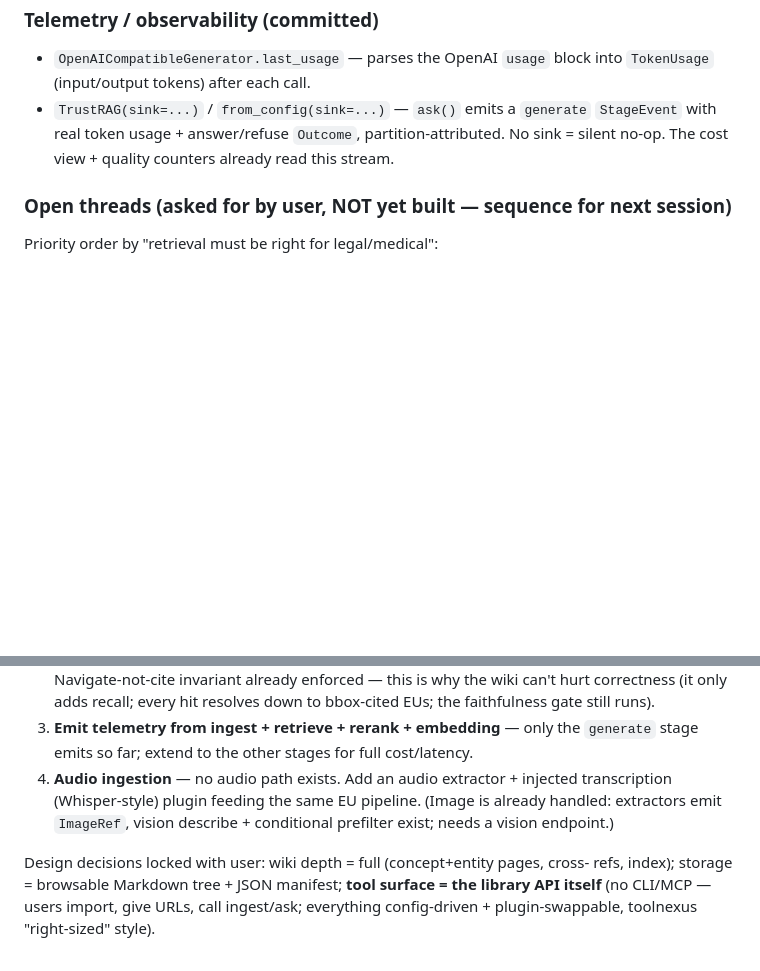
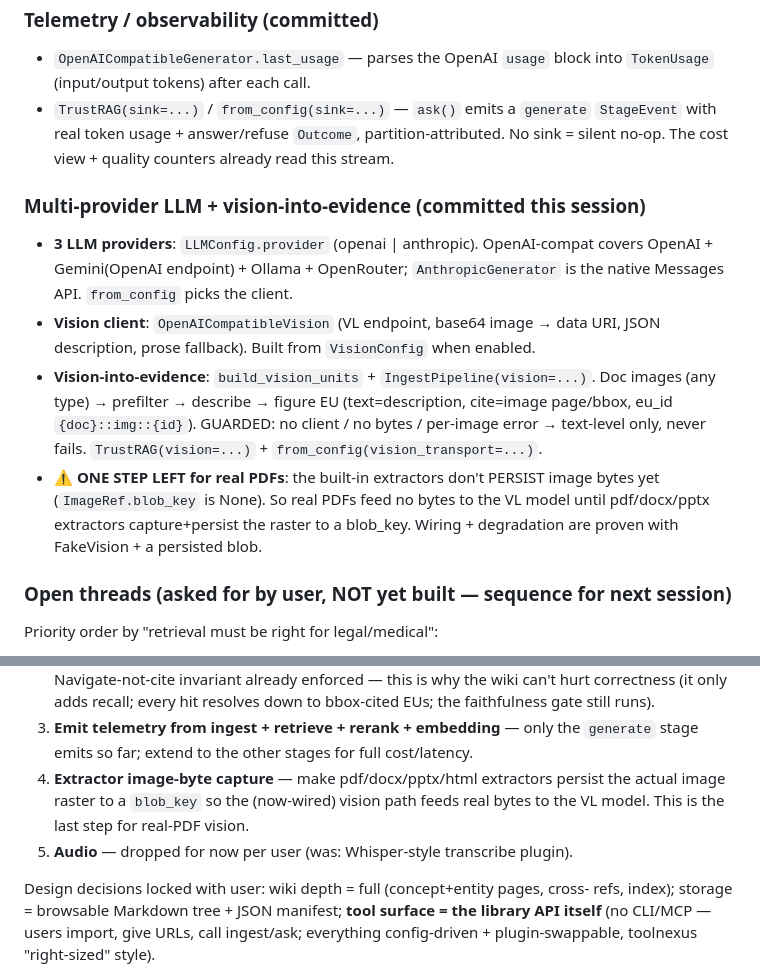
Before and after one commit to muthuishere/citenexus, a Markdown page: INPROGRESS.md, 2 parts joined by grey strips. Drawn GitHub-style; blank space fills up the shorter version.

Commit message:
docs: record multi-provider + vision-into-evidence, next = extractor byte capture

```diff
--- a/INPROGRESS.md
+++ b/INPROGRESS.md
@@ -69,6 +69,22 @@ endpoints/example, then telemetry). Not pushed. `git add .vsync` done.
   `StageEvent` with real token usage + answer/refuse `Outcome`, partition-attributed.
   No sink = silent no-op. The cost view + quality counters already read this stream.
 
+### Multi-provider LLM + vision-into-evidence (committed this session)
+- **3 LLM providers**: `LLMConfig.provider` (openai | anthropic). OpenAI-compat
+  covers OpenAI + Gemini(OpenAI endpoint) + Ollama + OpenRouter; `AnthropicGenerator`
+  is the native Messages API. `from_config` picks the client.
+- **Vision client**: `OpenAICompatibleVision` (VL endpoint, base64 image → data URI,
+  JSON description, prose fallback). Built from `VisionConfig` when enabled.
+- **Vision-into-evidence**: `build_vision_units` + `IngestPipeline(vision=...)`.
+  Doc images (any type) → prefilter → describe → figure EU (text=description,
+  cite=image page/bbox, eu_id `{doc}::img::{id}`). GUARDED: no client / no bytes /
+  per-image error → text-level only, never fails. `TrustRAG(vision=...)` +
+  `from_config(vision_transport=...)`.
+- ⚠️ **ONE STEP LEFT for real PDFs**: the built-in extractors don't PERSIST image
+  bytes yet (`ImageRef.blob_key` is None). So real PDFs feed no bytes to the VL
+  model until pdf/docx/pptx extractors capture+persist the raster to a blob_key.
+  Wiring + degradation are proven with FakeVision + a persisted blob.
+
 ### Open threads (asked for by user, NOT yet built — sequence for next session)
 Priority order by "retrieval must be right for legal/medical":
 1. **Chunker / splitting (HIGHEST leverage)** — today `build_evidence_units` is
@@ -84,10 +100,10 @@ Priority order by "retrieval must be right for legal/medical":
    resolves down to bbox-cited EUs; the faithfulness gate still runs).
 3. **Emit telemetry from ingest + retrieve + rerank + embedding** — only the
    `generate` stage emits so far; extend to the other stages for full cost/latency.
-4. **Audio ingestion** — no audio path exists. Add an audio extractor + injected
-   transcription (Whisper-style) plugin feeding the same EU pipeline. (Image is
-   already handled: extractors emit `ImageRef`, vision describe + conditional
-   prefilter exist; needs a vision endpoint.)
+4. **Extractor image-byte capture** — make pdf/docx/pptx/html extractors persist
+   the actual image raster to a `blob_key` so the (now-wired) vision path feeds
+   real bytes to the VL model. This is the last step for real-PDF vision.
+5. **Audio** — dropped for now per user (was: Whisper-style transcribe plugin).
 
 Design decisions locked with user: wiki depth = full (concept+entity pages, cross-
 refs, index); storage = browsable Markdown tree + JSON manifest; **tool surface =
```
